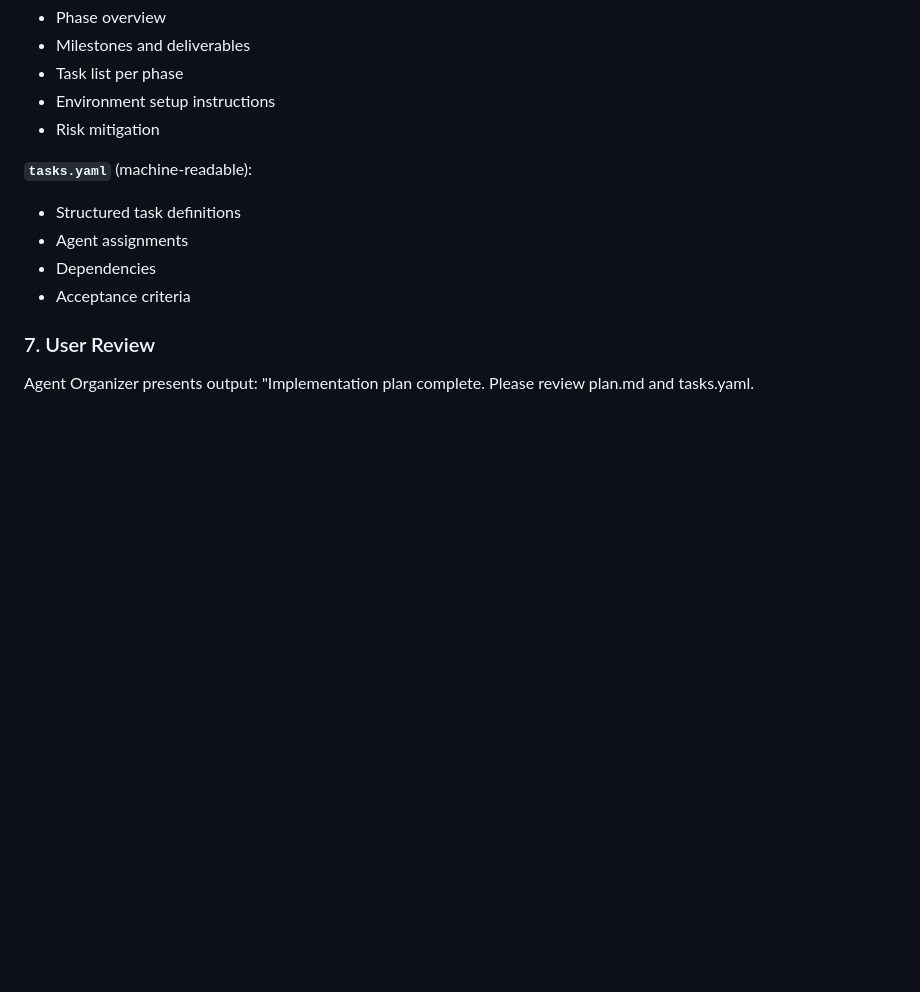
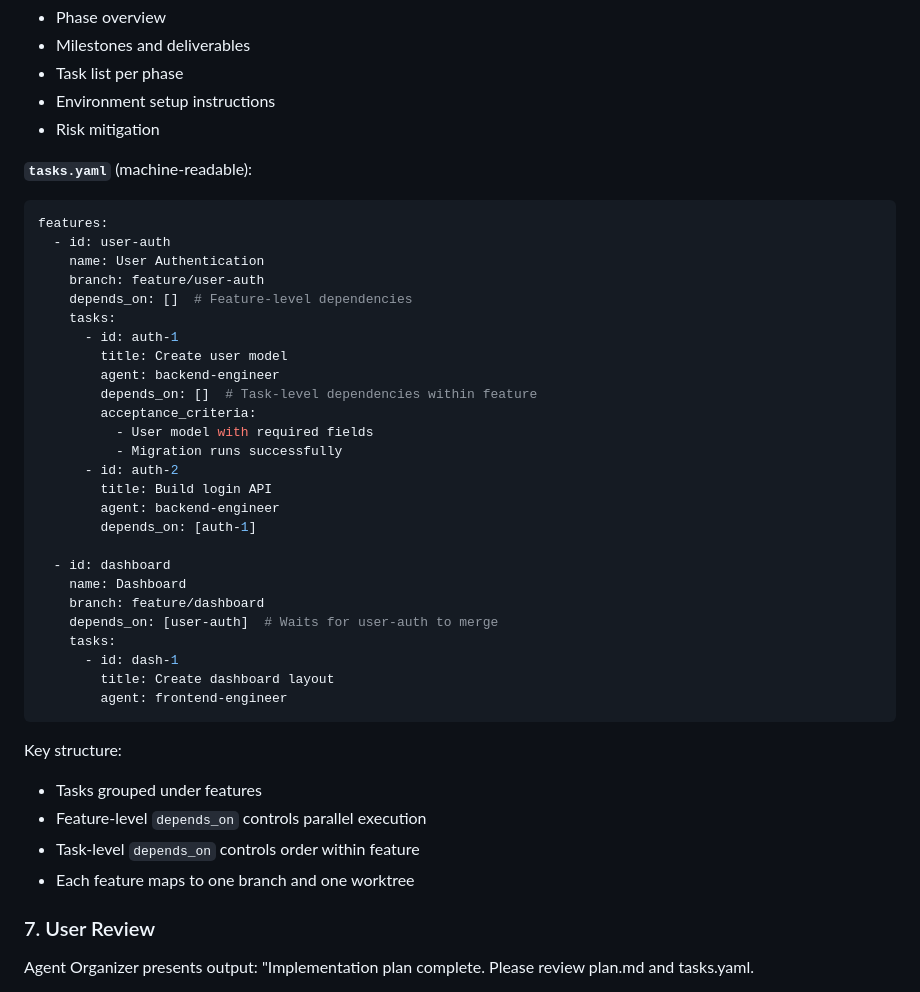
Before and after one commit to shahar061/office, a Markdown page: skills/plan/SKILL.md, the part around the change. GitHub-like rendering; blank space fills up the shorter version.

Commit message:
feat(plan): add feature grouping to tasks.yaml

````diff
--- a/skills/plan/SKILL.md
+++ b/skills/plan/SKILL.md
@@ -80,10 +80,41 @@ Produce two files:
 - Risk mitigation
 
 **`tasks.yaml`** (machine-readable):
-- Structured task definitions
-- Agent assignments
-- Dependencies
-- Acceptance criteria
+
+```yaml
+features:
+  - id: user-auth
+    name: User Authentication
+    branch: feature/user-auth
+    depends_on: []  # Feature-level dependencies
+    tasks:
+      - id: auth-1
+        title: Create user model
+        agent: backend-engineer
+        depends_on: []  # Task-level dependencies within feature
+        acceptance_criteria:
+          - User model with required fields
+          - Migration runs successfully
+      - id: auth-2
+        title: Build login API
+        agent: backend-engineer
+        depends_on: [auth-1]
+
+  - id: dashboard
+    name: Dashboard
+    branch: feature/dashboard
+    depends_on: [user-auth]  # Waits for user-auth to merge
+    tasks:
+      - id: dash-1
+        title: Create dashboard layout
+        agent: frontend-engineer
+```
+
+Key structure:
+- Tasks grouped under features
+- Feature-level `depends_on` controls parallel execution
+- Task-level `depends_on` controls order within feature
+- Each feature maps to one branch and one worktree
 
 ### 7. User Review
 
````
